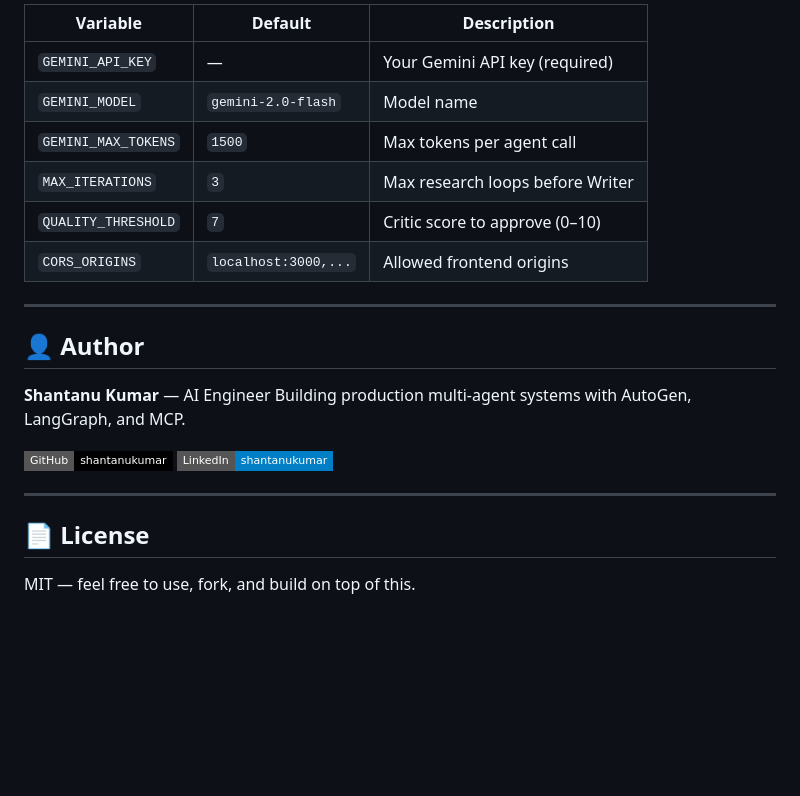
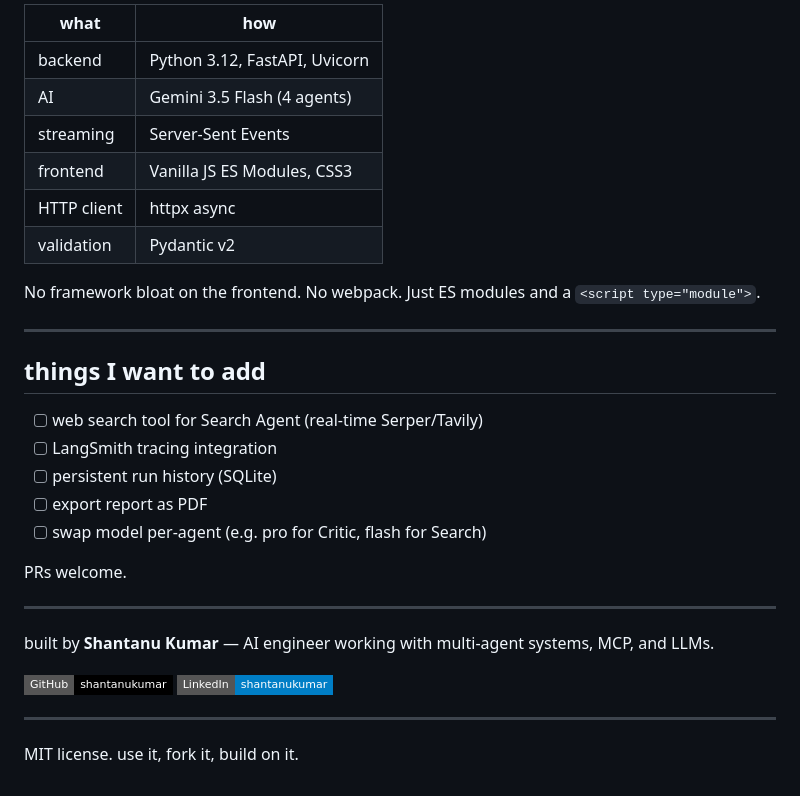
Before and after one commit to ShantanuK86/research-orchestrator, a Markdown page: README.md, the part around one of its changes. GitHub-like rendering; badges without logos; blank space fills up the shorter version.

```diff
--- a/README.md
+++ b/README.md
@@ -161,25 +168,35 @@ Stream ends with `data: [DONE]`.
 
-| Variable            | Default              | Description                        |
-|---------------------|----------------------|------------------------------------|
-| `GEMINI_API_KEY`    | —                    | Your Gemini API key (required)     |
-| `GEMINI_MODEL`      | `gemini-2.0-flash`   | Model name                         |
-| `GEMINI_MAX_TOKENS` | `1500`               | Max tokens per agent call          |
-| `MAX_ITERATIONS`    | `3`                  | Max research loops before Writer   |
-| `QUALITY_THRESHOLD` | `7`                  | Critic score to approve (0–10)     |
-| `CORS_ORIGINS`      | `localhost:3000,...` | Allowed frontend origins           |
+| what         | how                          |
+|--------------|------------------------------|
+| backend      | Python 3.12, FastAPI, Uvicorn |
+| AI           | Gemini 3.5 Flash (4 agents)  |
+| streaming    | Server-Sent Events           |
+| frontend     | Vanilla JS ES Modules, CSS3  |
+| HTTP client  | httpx async                  |
+| validation   | Pydantic v2                  |
+
+No framework bloat on the frontend. No webpack. Just ES modules and a `<script type="module">`.
 
 ---
 
-## 👤 Author
+## things I want to add
 
-**Shantanu Kumar** — AI Engineer
-Building production multi-agent systems with AutoGen, LangGraph, and MCP.
+- [ ] web search tool for Search Agent (real-time Serper/Tavily)
+- [ ] LangSmith tracing integration
+- [ ] persistent run history (SQLite)
+- [ ] export report as PDF
+- [ ] swap model per-agent (e.g. pro for Critic, flash for Search)
 
-[![GitHub](https://img.shields.io/badge/GitHub-shantanukumar-black?style=flat-square&logo=github)](https://github.com/shantanukumar)
+PRs welcome.
+
+---
+
+built by **Shantanu Kumar** — AI engineer
+working with multi-agent systems, MCP, and LLMs.
+
+[![GitHub](https://img.shields.io/badge/GitHub-shantanukumar-black?style=flat-square&logo=github)](https://github.com/shantanuk86)
 [![LinkedIn](https://img.shields.io/badge/LinkedIn-shantanukumar-blue?style=flat-square&logo=linkedin)](https://linkedin.com/in/shantanuk86)
 
 ---
 
-## 📄 License
-
-MIT — feel free to use, fork, and build on top of this.
+MIT license. use it, fork it, build on it.
```
Also changed, not shown: other parts of README.md (+82 -75 lines).
